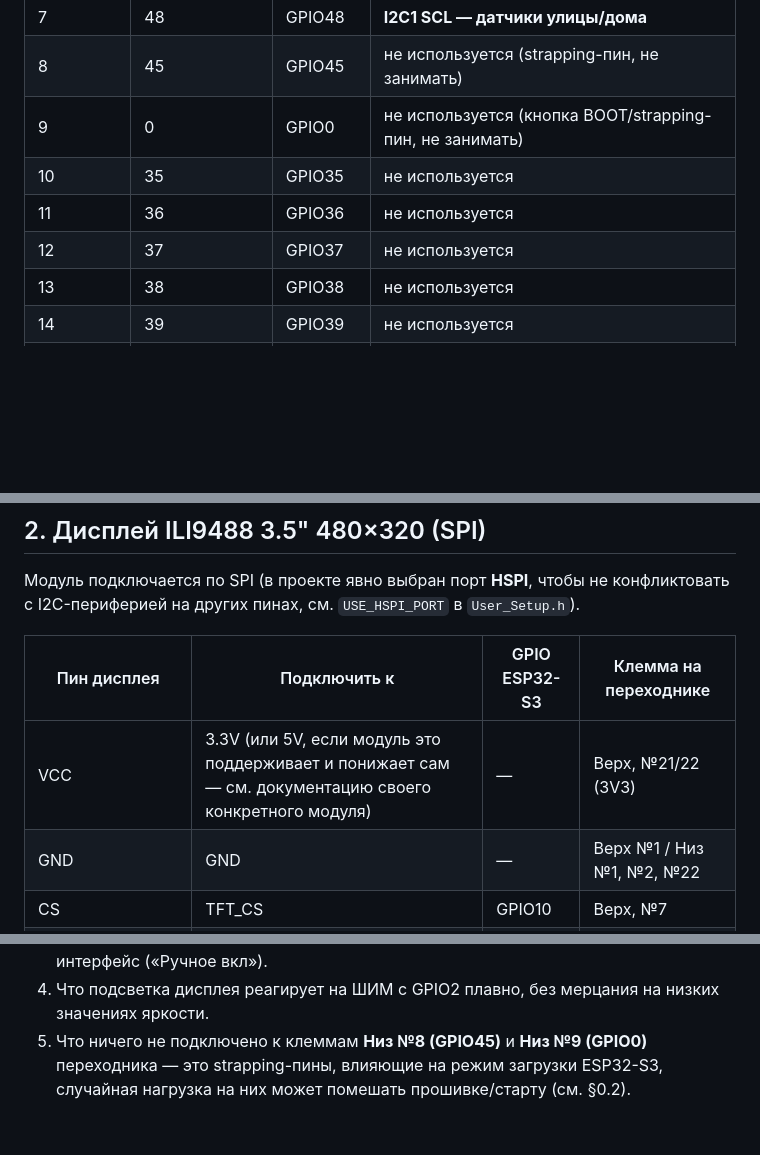
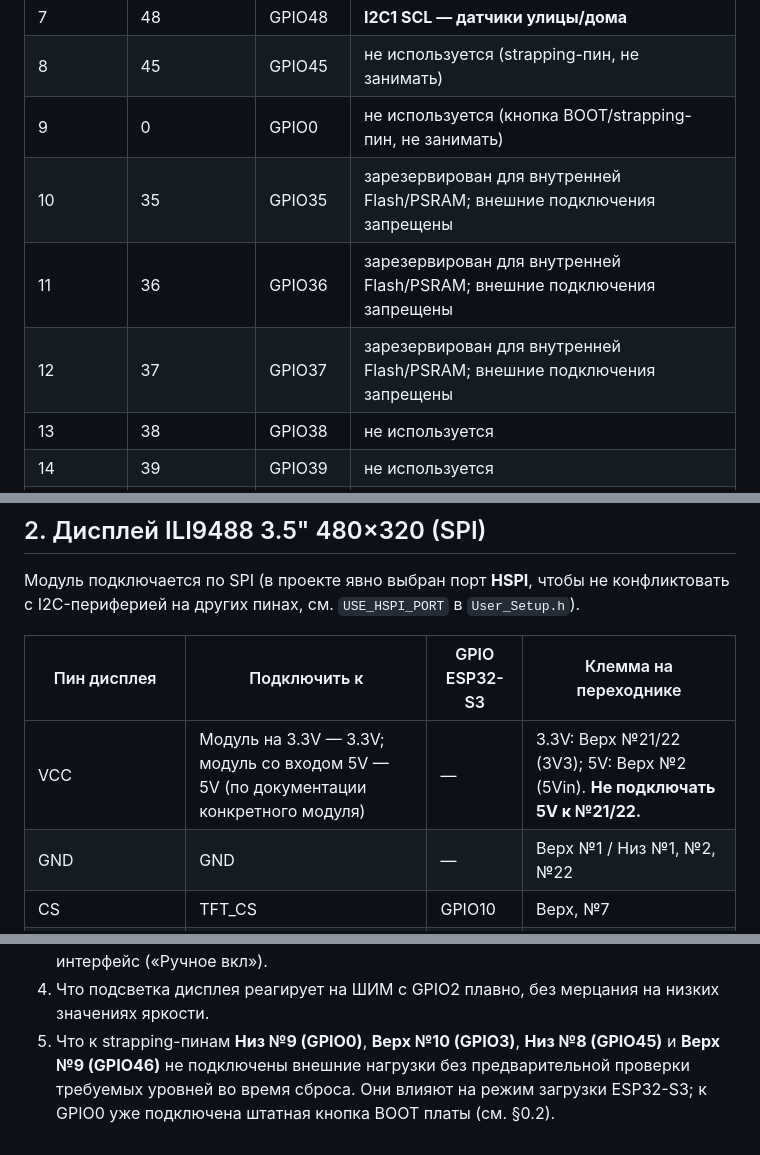
Before and after one commit to Humidino/humidino, a Markdown page: docs/WIRING.md, 3 parts joined by grey strips. Drawn GitHub-style; blank space fills up the shorter version.

Commit message:
Fix CodeRabbit issues in PR #4

```diff
--- a/docs/WIRING.md
+++ b/docs/WIRING.md
@@ -65,9 +65,9 @@ YD-ESP32-S3 на два ряда винтовых клемм (по 22 клемм
 | 7 | 48 | GPIO48 | **I2C1 SCL — датчики улицы/дома** |
 | 8 | 45 | GPIO45 | не используется (strapping-пин, не занимать) |
 | 9 | 0 | GPIO0 | не используется (кнопка BOOT/strapping-пин, не занимать) |
-| 10 | 35 | GPIO35 | не используется |
-| 11 | 36 | GPIO36 | не используется |
-| 12 | 37 | GPIO37 | не используется |
+| 10 | 35 | GPIO35 | зарезервирован для внутренней Flash/PSRAM; внешние подключения запрещены |
+| 11 | 36 | GPIO36 | зарезервирован для внутренней Flash/PSRAM; внешние подключения запрещены |
+| 12 | 37 | GPIO37 | зарезервирован для внутренней Flash/PSRAM; внешние подключения запрещены |
 | 13 | 38 | GPIO38 | не используется |
 | 14 | 39 | GPIO39 | не используется |
 | 15 | 40 | GPIO40 | не используется |
@@ -135,7 +135,7 @@ YD-ESP32-S3 на два ряда винтовых клемм (по 22 клемм
 
 | Пин дисплея | Подключить к | GPIO ESP32-S3 | Клемма на переходнике |
 |---|---|---|---|
-| VCC | 3.3V (или 5V, если модуль это поддерживает и понижает сам — см. документацию своего конкретного модуля) | — | Верх, №21/22 (3V3) |
+| VCC | Модуль на 3.3V — 3.3V; модуль со входом 5V — 5V (по документации конкретного модуля) | — | 3.3V: Верх №21/22 (3V3); 5V: Верх №2 (5Vin). **Не подключать 5V к №21/22.** |
 | GND | GND | — | Верх №1 / Низ №1, №2, №22 |
 | CS | TFT_CS | GPIO10 | Верх, №7 |
 | RESET / RST | TFT_RST | GPIO14 | Верх, №3 |
@@ -326,7 +326,8 @@ YD-ESP32-S3 на два ряда винтовых клемм (по 22 клемм
    включении через веб-интерфейс («Ручное вкл»).
 4. Что подсветка дисплея реагирует на ШИМ с GPIO2 плавно, без мерцания на
    низких значениях яркости.
-5. Что ничего не подключено к клеммам **Низ №8 (GPIO45)** и **Низ №9
-   (GPIO0)** переходника — это strapping-пины, влияющие на режим загрузки
-   ESP32-S3, случайная нагрузка на них может помешать прошивке/старту (см.
-   §0.2).
+5. Что к strapping-пинам **Низ №9 (GPIO0)**, **Верх №10 (GPIO3)**, **Низ
+   №8 (GPIO45)** и **Верх №9 (GPIO46)** не подключены внешние нагрузки без
+   предварительной проверки требуемых уровней во время сброса. Они влияют на
+   режим загрузки ESP32-S3; к GPIO0 уже подключена штатная кнопка BOOT платы
+   (см. §0.2).
```
